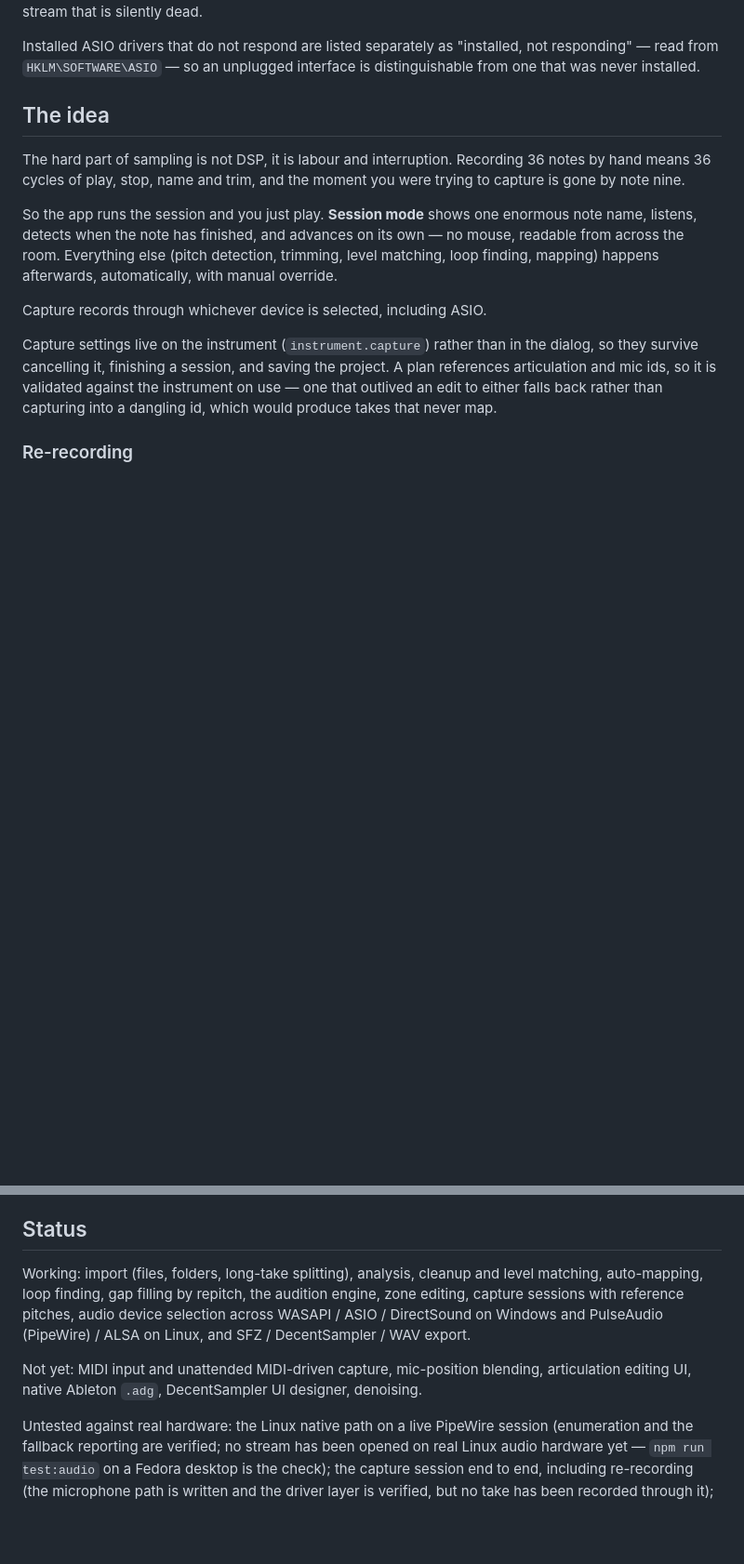
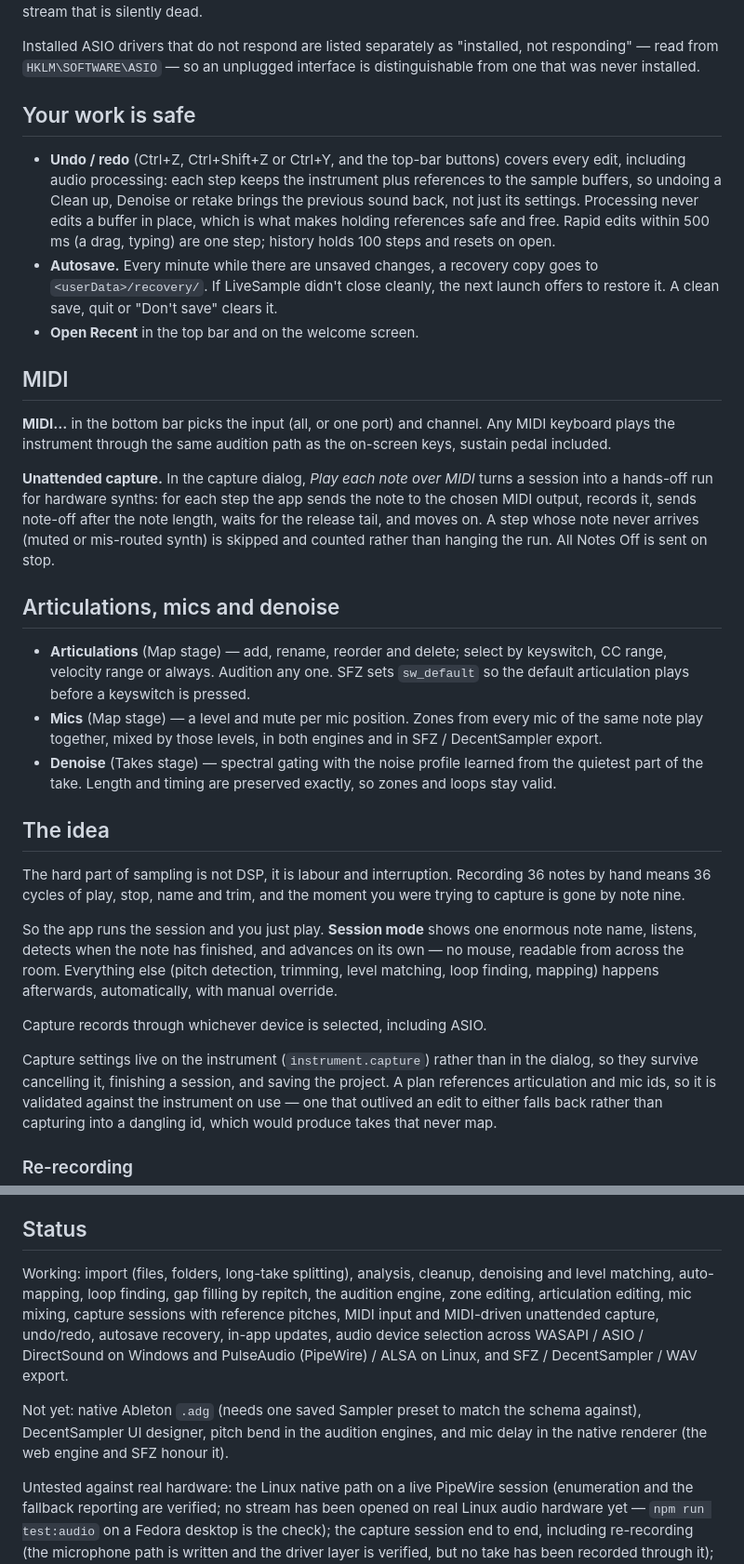
Before and after one commit to williebob555-lab/LiveSample, a Markdown page: README.md, 2 parts joined by grey strips. Shown at 93% size. Rendered like a GitHub page; blank space fills up the shorter version.

Commit message:
README: undo, autosave, MIDI, articulations, mics, denoise
Co-Authored-By: Claude Opus 5.5 <noreply@anthropic.com>
Claude-Session: https://claude.ai/code/session_01AhYURjdHubb6M6xfytvdGS

```diff
--- a/README.md
+++ b/README.md
@@ -206,6 +206,45 @@ running stream that is silently dead.
 Installed ASIO drivers that do not respond are listed separately as "installed,
 not responding" — read from `HKLM\SOFTWARE\ASIO` — so an unplugged interface is
 distinguishable from one that was never installed.
+
+## Your work is safe
+
+- **Undo / redo** (Ctrl+Z, Ctrl+Shift+Z or Ctrl+Y, and the top-bar buttons)
+  covers every edit, including audio processing: each step keeps the
+  instrument plus references to the sample buffers, so undoing a Clean up,
+  Denoise or retake brings the previous sound back, not just its settings.
+  Processing never edits a buffer in place, which is what makes holding
+  references safe and free. Rapid edits within 500 ms (a drag, typing) are one
+  step; history holds 100 steps and resets on open.
+- **Autosave.** Every minute while there are unsaved changes, a recovery copy
+  goes to `<userData>/recovery/`. If LiveSample didn't close cleanly, the next
+  launch offers to restore it. A clean save, quit or "Don't save" clears it.
+- **Open Recent** in the top bar and on the welcome screen.
+
+## MIDI
+
+**MIDI…** in the bottom bar picks the input (all, or one port) and channel.
+Any MIDI keyboard plays the instrument through the same audition path as the
+on-screen keys, sustain pedal included.
+
+**Unattended capture.** In the capture dialog, *Play each note over MIDI*
+turns a session into a hands-off run for hardware synths: for each step the app
+sends the note to the chosen MIDI output, records it, sends note-off after the
+note length, waits for the release tail, and moves on. A step whose note never
+arrives (muted or mis-routed synth) is skipped and counted rather than hanging
+the run. All Notes Off is sent on stop.
+
+## Articulations, mics and denoise
+
+- **Articulations** (Map stage) — add, rename, reorder and delete; select by
+  keyswitch, CC range, velocity range or always. Audition any one. SFZ sets
+  `sw_default` so the default articulation plays before a keyswitch is pressed.
+- **Mics** (Map stage) — a level and mute per mic position. Zones from every
+  mic of the same note play together, mixed by those levels, in both engines
+  and in SFZ / DecentSampler export.
+- **Denoise** (Takes stage) — spectral gating with the noise profile learned
+  from the quietest part of the take. Length and timing are preserved exactly,
+  so zones and loops stay valid.
 
 ## The idea
 
@@ -434,16 +473,17 @@ makes the self-test possible and keeps the door open to reusing them elsewhere.
 
 ## Status
 
-Working: import (files, folders, long-take splitting), analysis, cleanup and
-level matching, auto-mapping, loop finding, gap filling by repitch, the audition
-engine, zone editing, capture sessions with reference pitches, audio device
-selection across WASAPI / ASIO / DirectSound on Windows and PulseAudio
+Working: import (files, folders, long-take splitting), analysis, cleanup,
+denoising and level matching, auto-mapping, loop finding, gap filling by
+repitch, the audition engine, zone editing, articulation editing, mic mixing,
+capture sessions with reference pitches, MIDI input and MIDI-driven unattended
+capture, undo/redo, autosave recovery, in-app updates, audio device selection across WASAPI / ASIO / DirectSound on Windows and PulseAudio
 (PipeWire) / ALSA on Linux, and SFZ / DecentSampler / WAV
 export.
 
-Not yet: MIDI input and unattended MIDI-driven capture, mic-position blending,
-articulation editing UI, native Ableton `.adg`, DecentSampler UI designer,
-denoising.
+Not yet: native Ableton `.adg` (needs one saved Sampler preset to match the
+schema against), DecentSampler UI designer, pitch bend in the audition engines,
+and mic delay in the native renderer (the web engine and SFZ honour it).
 
 Untested against real hardware: the Linux native path on a live PipeWire
 session (enumeration and the fallback reporting are verified; no stream has
```
